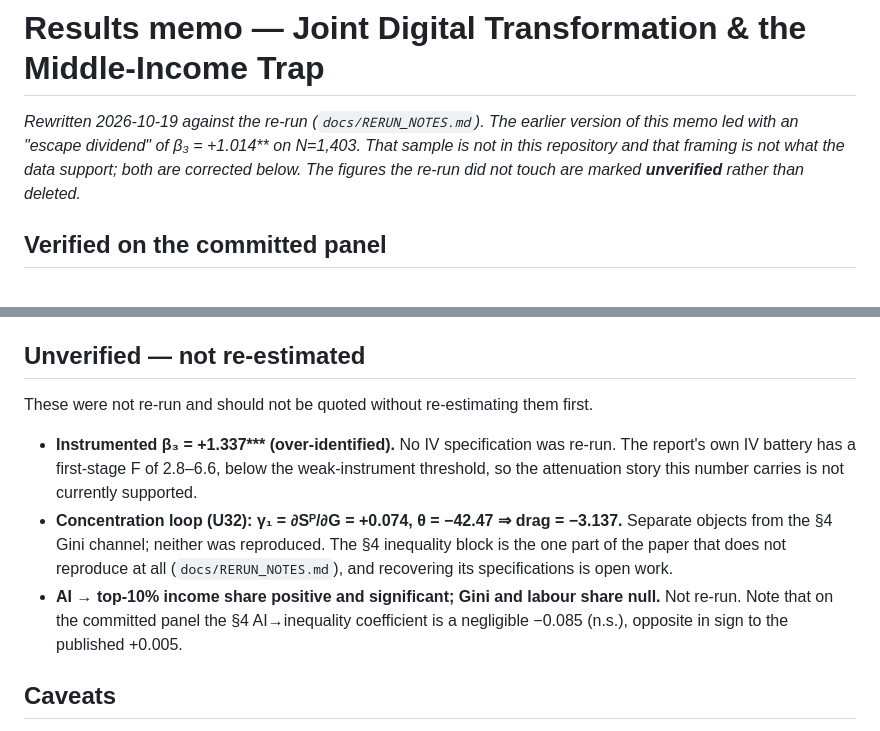
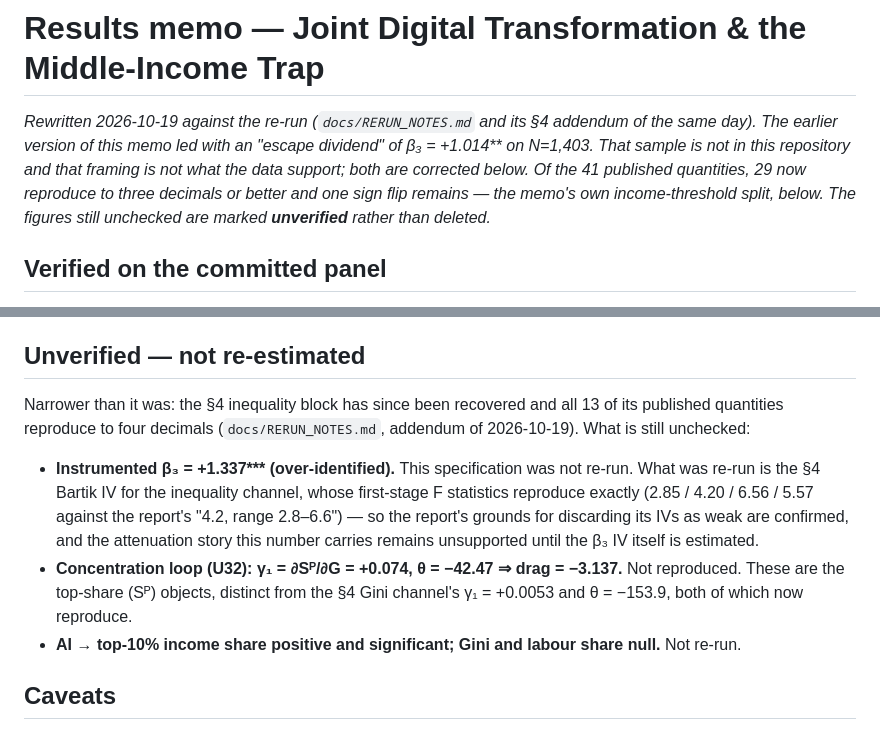
Before and after one commit to SahajC2005/joint-digital-mit, a Markdown page: docs/results_memo.md, 2 parts joined by grey strips. GitHub-like rendering.

Commit message:
Correct the memo's two stale sentences about section 4
The memo was written while section 4 was believed unreconstructible. 3c4d5b9
recovered it from notebooks/joint_digital_mit_analysis.ipynb and all 13 published
quantities reproduce to four decimals, so two claims here were wrong: that the
section 4 block does not reproduce and that recovering it is open work, and that
the AI-to-inequality coefficient comes out at -0.085 with the sign flipped. The
recovered gamma1 is +0.0053 (p = 0.811), the published value.

The unverified list is correspondingly narrower: the instrumented beta3, the U32
concentration loop and the top-10%-share battery. The Bartik first-stage F
statistics do reproduce (2.85 / 4.20 / 6.56 / 5.57), which confirms the report's
grounds for discarding its IVs rather than the IV estimate itself.

Co-Authored-By: Claude Opus 5 <noreply@anthropic.com>

```diff
--- a/docs/results_memo.md
+++ b/docs/results_memo.md
@@ -1,9 +1,11 @@
 # Results memo — Joint Digital Transformation & the Middle-Income Trap
 
-*Rewritten 2026-10-19 against the re-run (`docs/RERUN_NOTES.md`). The earlier version of this
-memo led with an "escape dividend" of β₃ = +1.014\*\* on N=1,403. That sample is not in this
-repository and that framing is not what the data support; both are corrected below. The
-figures the re-run did not touch are marked **unverified** rather than deleted.*
+*Rewritten 2026-10-19 against the re-run (`docs/RERUN_NOTES.md` and its §4 addendum of the
+same day). The earlier version of this memo led with an "escape dividend" of β₃ = +1.014\*\*
+on N=1,403. That sample is not in this repository and that framing is not what the data
+support; both are corrected below. Of the 41 published quantities, 29 now reproduce to three
+decimals or better and one sign flip remains — the memo's own income-threshold split, below.
+The figures still unchecked are marked **unverified** rather than deleted.*
 
 ## Verified on the committed panel
 
@@ -32,18 +34,21 @@ figures the re-run did not touch are marked **unverified** rather than deleted.*
 
 ## Unverified — not re-estimated
 
-These were not re-run and should not be quoted without re-estimating them first.
+Narrower than it was: the §4 inequality block has since been recovered and all 13 of its
+published quantities reproduce to four decimals (`docs/RERUN_NOTES.md`, addendum of
+2026-10-19). What is still unchecked:
 
-- **Instrumented β₃ = +1.337\*\*\* (over-identified).** No IV specification was re-run. The
-  report's own IV battery has a first-stage F of 2.8–6.6, below the weak-instrument
-  threshold, so the attenuation story this number carries is not currently supported.
-- **Concentration loop (U32): γ₁ = ∂Sᴾ/∂G = +0.074, θ = −42.47 ⇒ drag = −3.137.** Separate
-  objects from the §4 Gini channel; neither was reproduced. The §4 inequality block is the
-  one part of the paper that does not reproduce at all (`docs/RERUN_NOTES.md`), and recovering
-  its specifications is open work.
+- **Instrumented β₃ = +1.337\*\*\* (over-identified).** This specification was not re-run.
+  What was re-run is the §4 Bartik IV for the inequality channel, whose first-stage F
+  statistics reproduce exactly (2.85 / 4.20 / 6.56 / 5.57 against the report's "4.2, range
+  2.8–6.6") — so the report's grounds for discarding its IVs as weak are confirmed, and the
+  attenuation story this number carries remains unsupported until the β₃ IV itself is
+  estimated.
+- **Concentration loop (U32): γ₁ = ∂Sᴾ/∂G = +0.074, θ = −42.47 ⇒ drag = −3.137.** Not
+  reproduced. These are the top-share (Sᴾ) objects, distinct from the §4 Gini channel's
+  γ₁ = +0.0053 and θ = −153.9, both of which now reproduce.
 - **AI → top-10% income share positive and significant; Gini and labour share null.** Not
-  re-run. Note that on the committed panel the §4 AI→inequality coefficient is a negligible
-  −0.085 (n.s.), opposite in sign to the published +0.005.
+  re-run.
 
 ## Caveats
 
```
